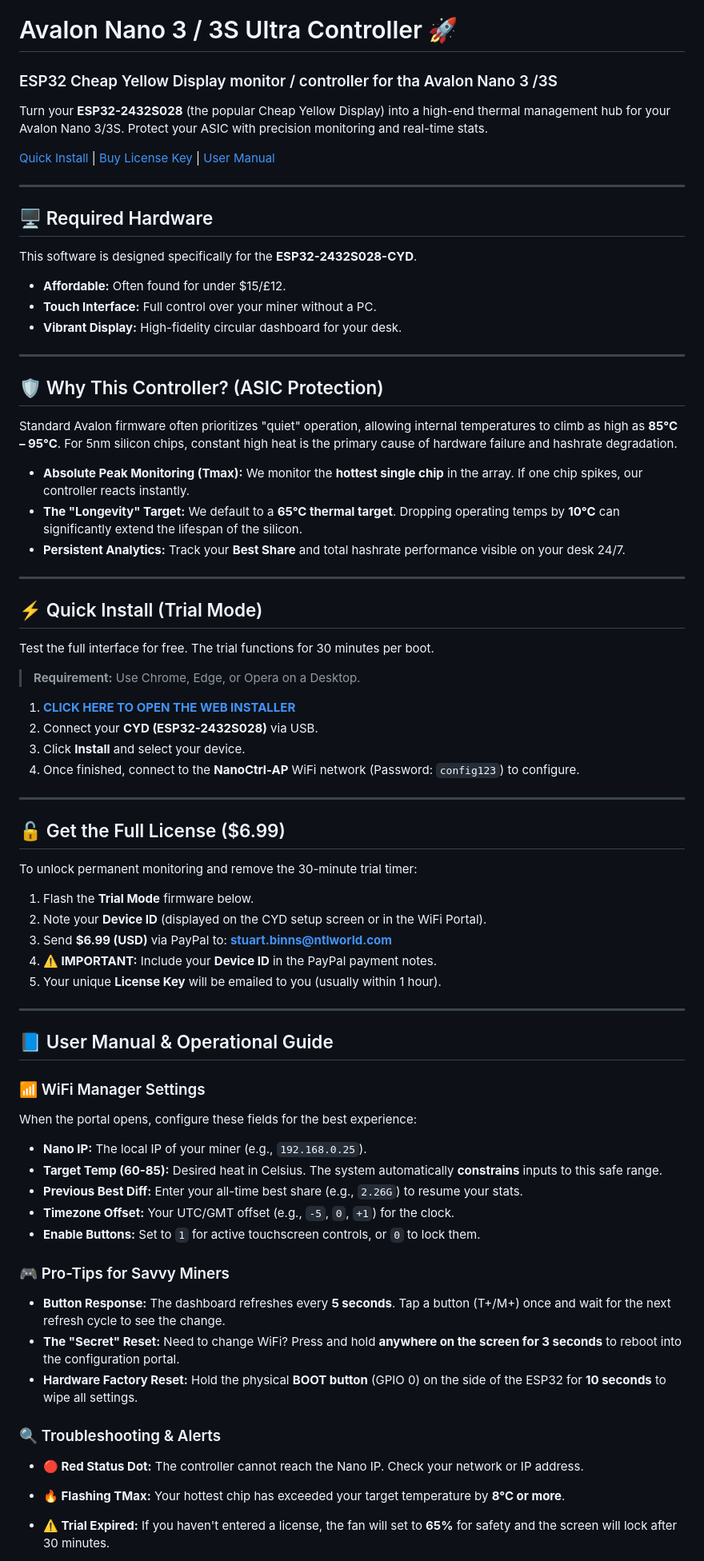
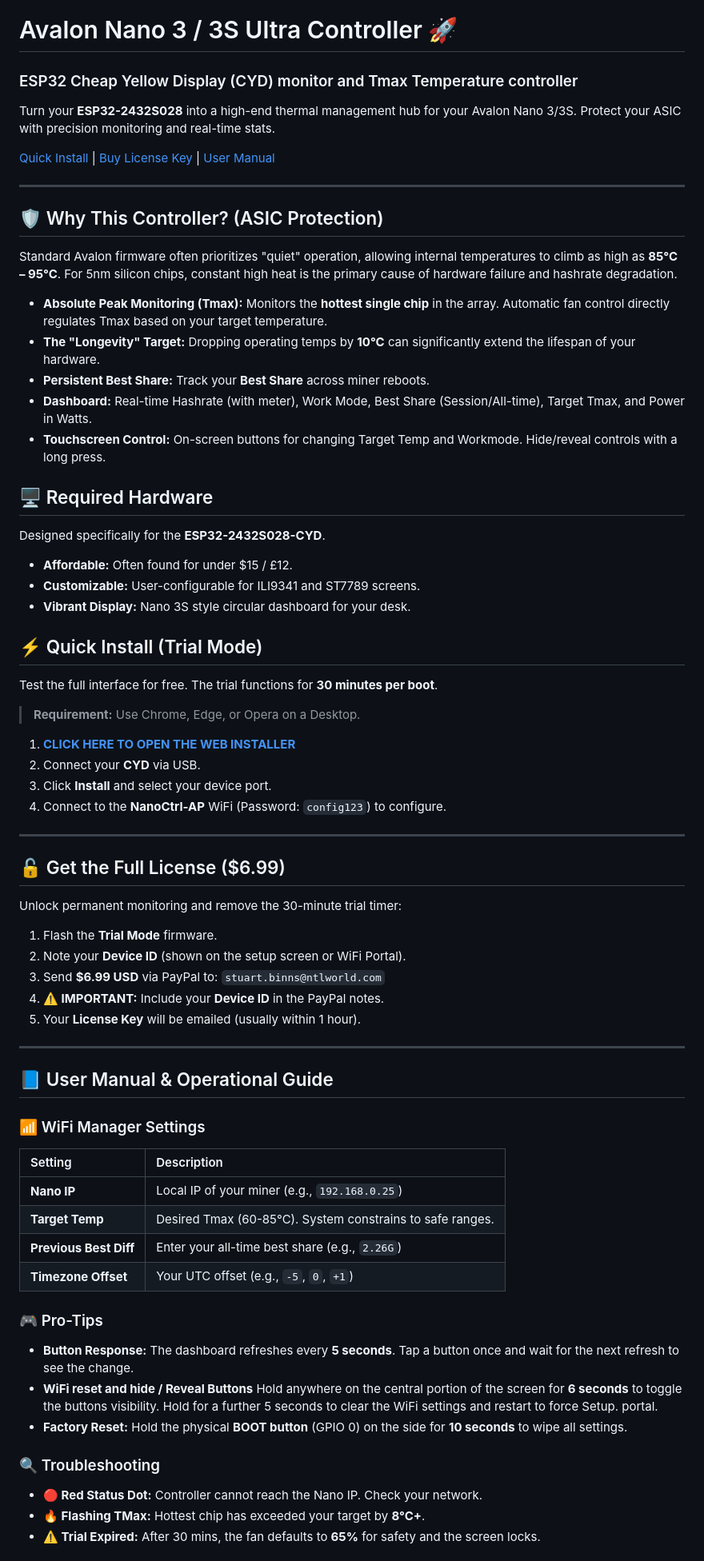
Before and after one commit to Stu1958/Bitaxe-ESP32CYD-Monitor, a Markdown page: README.md, the part around one of its changes. Shown at 80% size. Drawn GitHub-style.

```diff
--- a/README.md
+++ b/README.md
@@ -3,71 +3,68 @@
 </p>
 
 # Avalon Nano 3 / 3S Ultra Controller 🚀
-### ESP32 Cheap Yellow Display monitor / controller for tha Avalon Nano 3 /3S
+### ESP32 Cheap Yellow Display (CYD) monitor and Tmax Temperature controller
 
-Turn your **ESP32-2432S028** (the popular Cheap Yellow Display) into a high-end thermal management hub for your Avalon Nano 3/3S. Protect your ASIC with precision monitoring and real-time stats.
+Turn your **ESP32-2432S028** into a high-end thermal management hub for your Avalon Nano 3/3S. Protect your ASIC with precision monitoring and real-time stats.
 
 [Quick Install](#-quick-install-trial-mode) | [Buy License Key](#-get-the-full-license-699) | [User Manual](#-user-manual--operational-guide)
-
----
-
-## 🖥️ Required Hardware
-This software is designed specifically for the **ESP32-2432S028-CYD**.
-* **Affordable:** Often found for under $15/£12.
-* **Touch Interface:** Full control over your miner without a PC.
-* **Vibrant Display:** High-fidelity circular dashboard for your desk.
 
 ---
 
 ## 🛡️ Why This Controller? (ASIC Protection)
 Standard Avalon firmware often prioritizes "quiet" operation, allowing internal temperatures to climb as high as **85°C – 95°C**. For 5nm silicon chips, constant high heat is the primary cause of hardware failure and hashrate degradation.
 
-* **Absolute Peak Monitoring (Tmax):** We monitor the **hottest single chip** in the array. If one chip spikes, our controller reacts instantly.
-* **The "Longevity" Target:** We default to a **65°C thermal target**. Dropping operating temps by **10°C** can significantly extend the lifespan of the silicon.
-* **Persistent Analytics:** Track your **Best Share** and total hashrate performance visible on your desk 24/7.
+* **Absolute Peak Monitoring (Tmax):** Monitors the **hottest single chip** in the array. Automatic fan control directly regulates Tmax based on your target temperature.
+* **The "Longevity" Target:** Dropping operating temps by **10°C** can significantly extend the lifespan of your hardware.
+* **Persistent Best Share:** Track your **Best Share** across miner reboots.
+* **Dashboard:** Real-time Hashrate (with meter), Work Mode, Best Share (Session/All-time), Target Tmax, and Power in Watts.
+* **Touchscreen Control:** On-screen buttons for changing Target Temp and Workmode. Hide/reveal controls with a long press.
 
----
+## 🖥️ Required Hardware
+Designed specifically for the **ESP32-2432S028-CYD**.
+* **Affordable:** Often found for under $15 / £12.
+* **Customizable:** User-configurable for ILI9341 and ST7789 screens.
+* **Vibrant Display:** Nano 3S style circular dashboard for your desk.
 
 ## ⚡ Quick Install (Trial Mode)
-Test the full interface for free. The trial functions for 30 minutes per boot.
+Test the full interface for free. The trial functions for **30 minutes per boot**.
 > **Requirement:** Use Chrome, Edge, or Opera on a Desktop.
 
-1. **[CLICK HERE TO OPEN THE WEB INSTALLER](https://Stu1958.github.io/Avalon-Nano-Ultra-Controller/)**
-2. Connect your **CYD (ESP32-2432S028)** via USB.
-3. Click **Install** and select your device.
-4. Once finished, connect to the **NanoCtrl-AP** WiFi network (Password: `config123`) to configure.
+1.  **[CLICK HERE TO OPEN THE WEB INSTALLER](https://Stu1958.github.io/Avalon-Nano-Ultra-Controller/)**
+2.  Connect your **CYD** via USB.
+3.  Click **Install** and select your device port.
+4.  Connect to the **NanoCtrl-AP** WiFi (Password: `config123`) to configure.
 
 ---
 
 ## 🔓 Get the Full License ($6.99)
-To unlock permanent monitoring and remove the 30-minute trial timer:
+Unlock permanent monitoring and remove the 30-minute trial timer:
 
-1. Flash the **Trial Mode** firmware below.
-2. Note your **Device ID** (displayed on the CYD setup screen or in the WiFi Portal).
-3. Send **$6.99 (USD)** via PayPal to: **stuart.binns@ntlworld.com**
-4. **⚠️ IMPORTANT:** Include your **Device ID** in the PayPal payment notes.
-5. Your unique **License Key** will be emailed to you (usually within 1 hour).
+1.  Flash the **Trial Mode** firmware.
+2.  Note your **Device ID** (shown on the setup screen or WiFi Portal).
+3.  Send **$6.99 USD** via PayPal to: `stuart.binns@ntlworld.com`
+4.  **⚠️ IMPORTANT:** Include your **Device ID** in the PayPal notes.
+5.  Your **License Key** will be emailed (usually within 1 hour).
 
 ---
-
 
 ## 📘 User Manual & Operational Guide
 
 ### 📶 WiFi Manager Settings
-When the portal opens, configure these fields for the best experience:
-* **Nano IP:** The local IP of your miner (e.g., `192.168.0.25`).
-* **Target Temp (60-85):** Desired heat in Celsius. The system automatically **constrains** inputs to this safe range.
-* **Previous Best Diff:** Enter your all-time best share (e.g., `2.26G`) to resume your stats.
-* **Timezone Offset:** Your UTC/GMT offset (e.g., `-5`, `0`, `+1`) for the clock.
-* **Enable Buttons:** Set to `1` for active touchscreen controls, or `0` to lock them.
+| Setting | Description |
+| :--- | :--- |
+| **Nano IP** | Local IP of your miner (e.g., `192.168.0.25`) |
+| **Target Temp** | Desired Tmax (60-85°C). System constrains to safe ranges. |
+| **Previous Best Diff** | Enter your all-time best share (e.g., `2.26G`) |
+| **Timezone Offset** | Your UTC offset (e.g., `-5`, `0`, `+1`) |
 
-### 🎮 Pro-Tips for Savvy Miners
-* **Button Response:** The dashboard refreshes every **5 seconds**. Tap a button (T+/M+) once and wait for the next refresh cycle to see the change.
-* **The "Secret" Reset:** Need to change WiFi? Press and hold **anywhere on the screen for 3 seconds** to reboot into the configuration portal.
-* **Hardware Factory Reset:** Hold the physical **BOOT button** (GPIO 0) on the side of the ESP32 for **10 seconds** to wipe all settings.
+### 🎮 Pro-Tips
+* **Button Response:** The dashboard refreshes every **5 seconds**. Tap a button once and wait for the next refresh to see the change.
+* **WiFi reset and hide / Reveal Buttons** Hold anywhere on the central portion of the screen for **6 seconds** to toggle the buttons visibility. Hold for a further 5 seconds to clear the WiFi settings and restart to force Setup. portal.
+* **Factory Reset:** Hold the physical **BOOT button** (GPIO 0) on the side for **10 seconds** to wipe all settings.
 
-### 🔍 Troubleshooting & Alerts
-* **🔴 Red Status Dot:** The controller cannot reach the Nano IP. Check your network or IP address.
-* **🔥 Flashing TMax:** Your hottest chip has exceeded your target temperature by **8°C or more**.
-* **⚠️ Trial Expired:** If you haven't entered a license, the fan will set to **65%** for safety and the screen will lock after 30 minutes.
+### 🔍 Troubleshooting
+* **🔴 Red Status Dot:** Controller cannot reach the Nano IP. Check your network.
+* **🔥 Flashing TMax:** Hottest chip has exceeded your target by **8°C+**.
+* **⚠️ Trial Expired:** After 30 mins, the fan defaults to **65%** for safety and the screen locks.
 
```
Also changed, not shown: other parts of README.md (+6 -9 lines).
